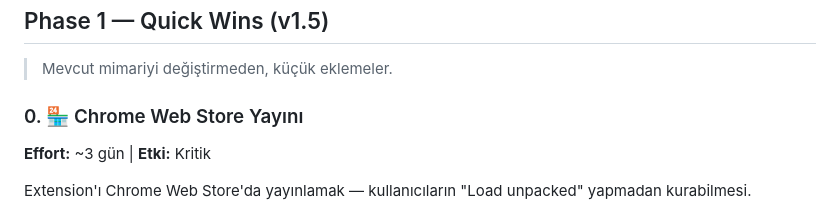
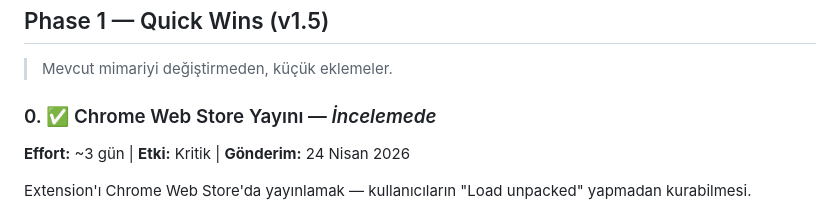
Before and after one commit to synthuxapp/synthux, a Markdown page: docs/implementation-plan2.md, the part around the change. Rendered like a GitHub page.

Commit message:
docs: mark CWS submission as in-review (April 24)

```diff
--- a/docs/implementation-plan2.md
+++ b/docs/implementation-plan2.md
@@ -8,8 +8,8 @@
 ## Phase 1 — Quick Wins (v1.5)
 > Mevcut mimariyi değiştirmeden, küçük eklemeler.
 
-### 0. 🏪 Chrome Web Store Yayını
-**Effort:** ~3 gün | **Etki:** Kritik
+### 0. ✅ Chrome Web Store Yayını — *İncelemede*
+**Effort:** ~3 gün | **Etki:** Kritik | **Gönderim:** 24 Nisan 2026
 
 Extension'ı Chrome Web Store'da yayınlamak — kullanıcıların "Load unpacked" yapmadan kurabilmesi.
 
```
